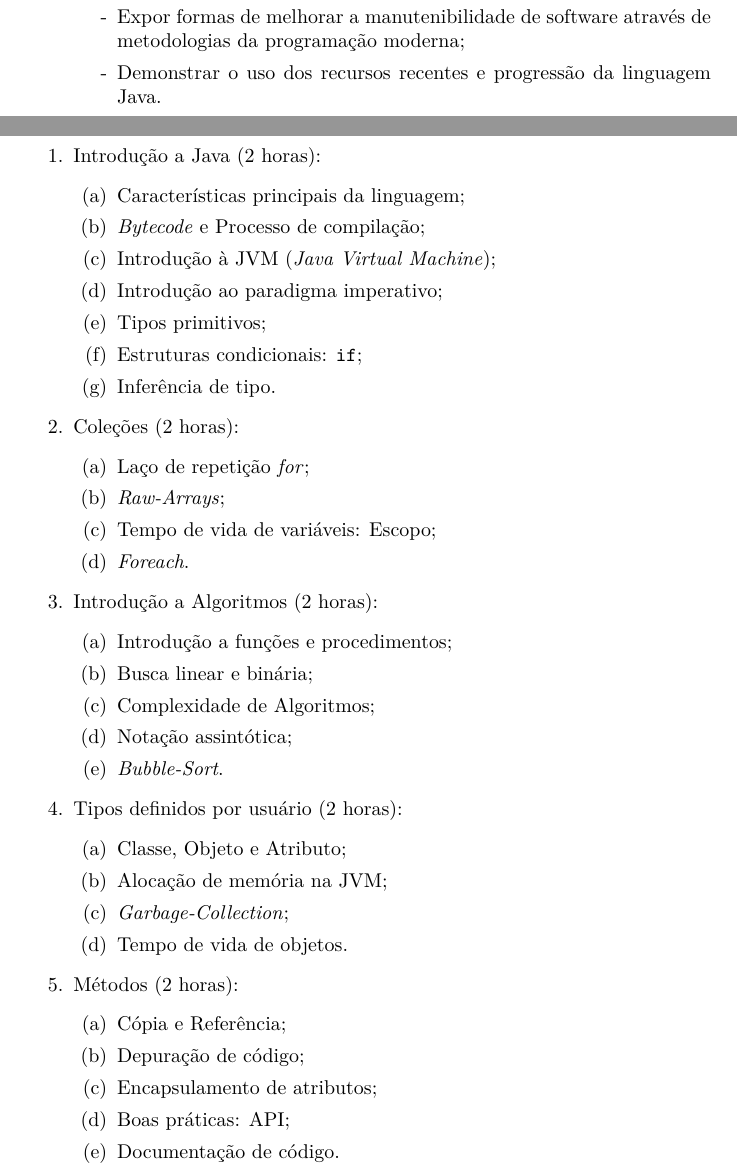
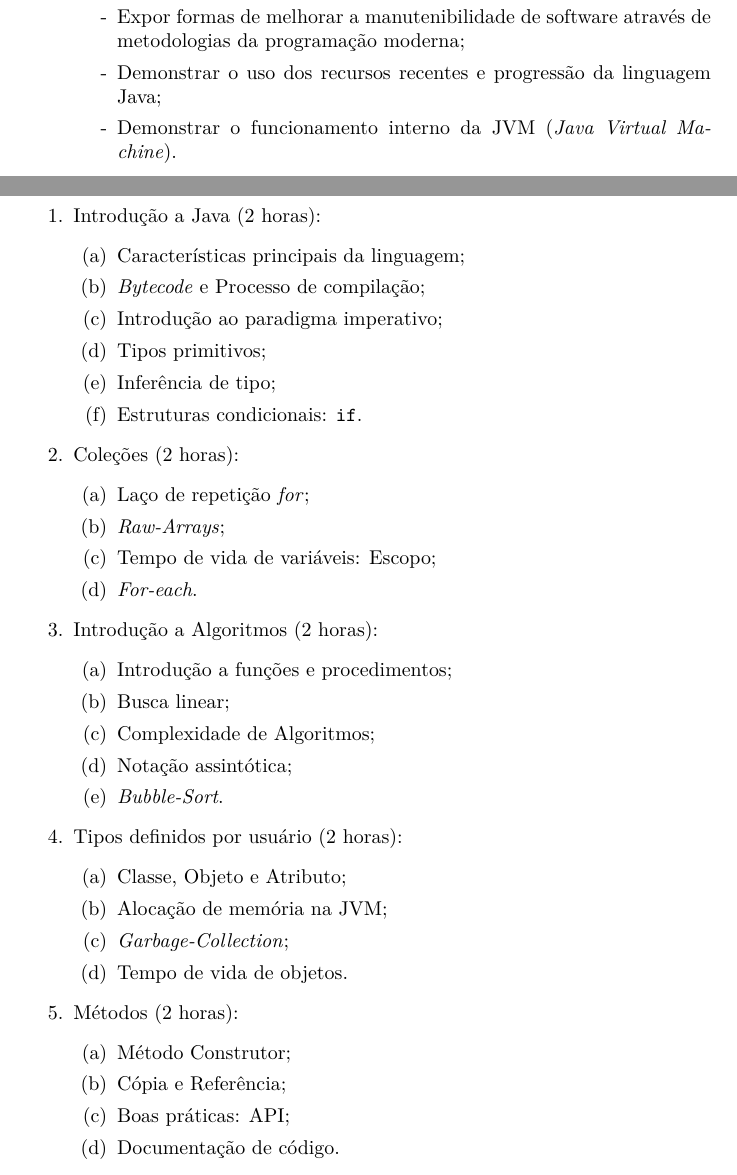
Before and after one commit to JPTIZ/java-minicourse, a LaTeX document (plan/plan.tex): two parts of pages 2 and 3 of 5, joined at a grey line, cut so that both start at the same text. The pictures show the PDF file plan/plan.pdf that the author committed with the source.

Commit message:
finished 18.1 plan

```diff
--- a/plan/plan.tex
+++ b/plan/plan.tex
@@ -45,14 +45,14 @@
 \end{itemize}
 
 \section{Ementa}
+\begin{samepage}
 \begin{itemize*}[label={}]
     \item[] Características principais da linguagem;
     \item[] \textit{Bytecode} e Processo de compilação;
-    \item[] Introdução à JVM (\textit{Java Virtual Machine});
     \item[] Introdução ao paradigma imperativo;
     \item[] Tipos primitivos;
-    \item[] Estruturas condicionais: \texttt{if};
-    \item[] Inferência de tipo.
+    \item[] Inferência de tipo;
+    \item[] Estruturas condicionais: \texttt{if}.
     \item[] Laço de repetição \textit{for};
     \item[] \textit{Raw-Arrays};
     \item[] Tempo de vida de variáveis: Escopo;
@@ -60,5 +60,5 @@
     \item[] Introdução a funções e procedimentos;
-    \item[] Busca linear e binária;
+    \item[] Busca linear;
     \item[] Complexidade de Algoritmos;
     \item[] Notação assintótica;
     \item[] \textit{Bubble-Sort}.
@@ -66,9 +66,8 @@
     \item[] Alocação de memória na JVM;
     \item[] \textit{Garbage-Collection};
     \item[] Tempo de vida de objetos.
+    \item[] Método Construtor;
     \item[] Cópia e Referência;
-    \item[] Depuração de código;
-    \item[] Encapsulamento de atributos;
     \item[] Boas práticas: API\@;
     \item[] Documentação de código.
     \item[] Processamento de texto;
@@ -117,7 +119,8 @@
                 \item Introduzir noções de algoritmos e resolução de problemas computacionalmente;
                 \item Criar um projeto com enfoque no uso de diferentes recursos de programação orientada a objetos (interfaces, classes, tipos abstratos, \ldots);
                 \item Expor formas de melhorar a manutenibilidade de software através de metodologias da programação moderna;
-                \item Demonstrar o uso dos recursos recentes e progressão da linguagem Java.
+                \item Demonstrar o uso dos recursos recentes e progressão da linguagem Java;
+                \item Demonstrar o funcionamento interno da JVM (\textit{Java Virtual Machine}).
         \end{itemize}
 \end{description}
 
@@ -129,11 +132,10 @@
         \begin{enumerate}
                 \item Características principais da linguagem;
                 \item \textit{Bytecode} e Processo de compilação;
-                \item Introdução à JVM (\textit{Java Virtual Machine});
                 \item Introdução ao paradigma imperativo;
                 \item Tipos primitivos;
-                \item Estruturas condicionais: \texttt{if};
-                \item Inferência de tipo.
+                \item Inferência de tipo;
+                \item Estruturas condicionais: \texttt{if}.
         \end{enumerate}
         \end{samepage}
     \item Coleções (2 horas):
@@ -149,7 +151,7 @@
         \begin{samepage}
         \begin{enumerate}
                 \item Introdução a funções e procedimentos;
-                \item Busca linear e binária;
+                \item Busca linear;
                 \item Complexidade de Algoritmos;
                 \item Notação assintótica;
                 \item \textit{Bubble-Sort}.
@@ -167,9 +169,8 @@
     \item Métodos (2 horas):
         \begin{samepage}
         \begin{enumerate}
+                \item Método Construtor;
                 \item Cópia e Referência;
-                \item Depuração de código;
-                \item Encapsulamento de atributos;
                 \item Boas práticas: API\@;
                 \item Documentação de código.
         \end{enumerate}
```
Also changed, not shown: plan/plan.bib (+3 -3 lines), plan/plan.pdf, plan/plan.tex (21 more changed lines), 1 other file.
